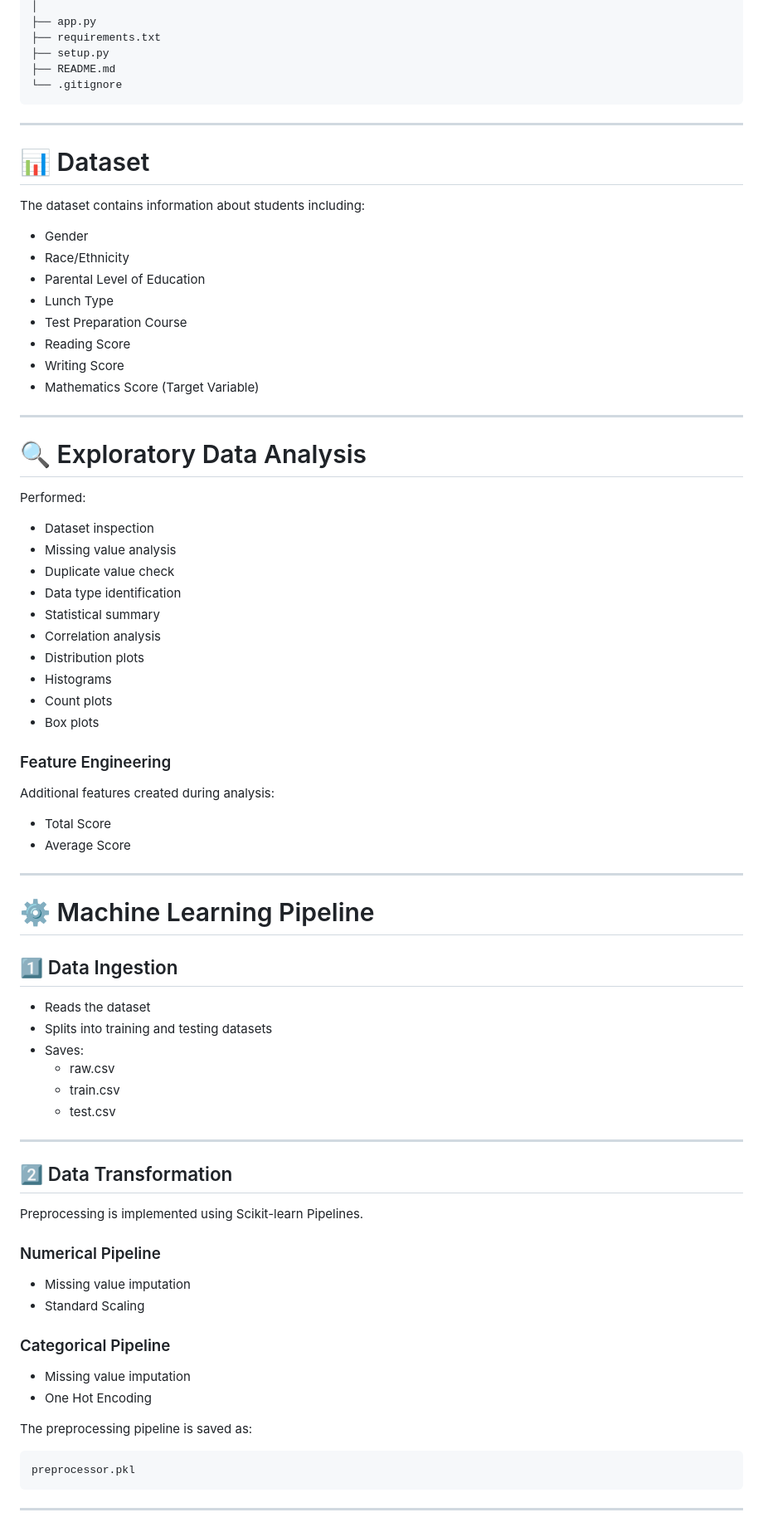
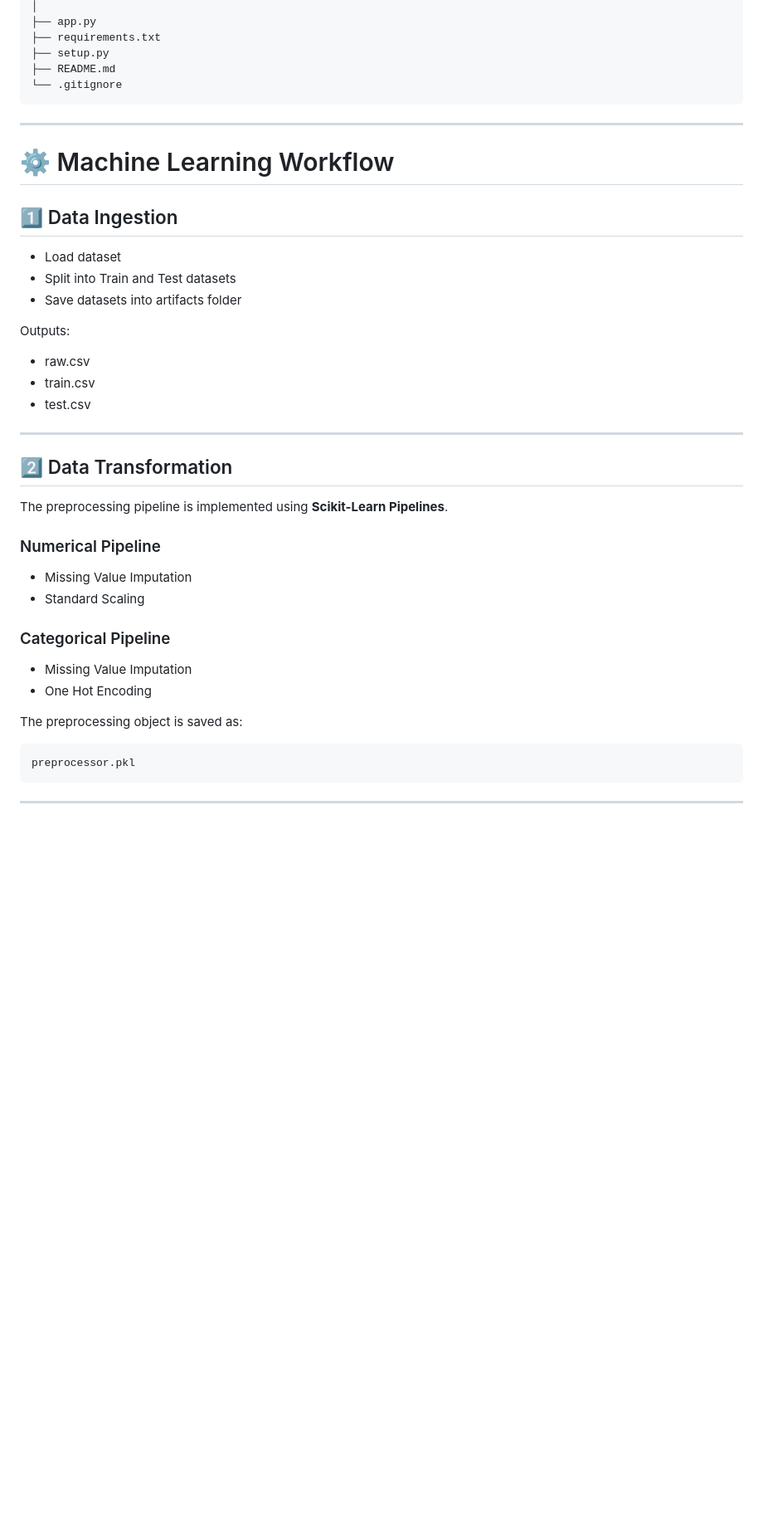
Before and after one commit to Shrirang45/ML-project, a Markdown page: README.md, the part around one of its changes. Shown at 83% size. GitHub-like rendering; blank space fills up the shorter version.

````diff
--- a/README.md
+++ b/README.md
@@ -67,73 +119,37 @@ Student Performance Indicator/
 
 ---
 
-# 📊 Dataset
-
-The dataset contains information about students including:
-
-- Gender
-- Race/Ethnicity
-- Parental Level of Education
-- Lunch Type
-- Test Preparation Course
-- Reading Score
-- Writing Score
-- Mathematics Score (Target Variable)
-
----
-
-# 🔍 Exploratory Data Analysis
-
-Performed:
-
-- Dataset inspection
-- Missing value analysis
-- Duplicate value check
-- Data type identification
-- Statistical summary
-- Correlation analysis
-- Distribution plots
-- Histograms
-- Count plots
-- Box plots
-
-### Feature Engineering
-
-Additional features created during analysis:
-
-- Total Score
-- Average Score
-
----
-
-# ⚙️ Machine Learning Pipeline
+# ⚙️ Machine Learning Workflow
 
 ## 1️⃣ Data Ingestion
 
-- Reads the dataset
-- Splits into training and testing datasets
-- Saves:
-  - raw.csv
-  - train.csv
-  - test.csv
+- Load dataset
+- Split into Train and Test datasets
+- Save datasets into artifacts folder
+
+Outputs:
+
+- raw.csv
+- train.csv
+- test.csv
 
 ---
 
 ## 2️⃣ Data Transformation
 
-Preprocessing is implemented using Scikit-learn Pipelines.
+The preprocessing pipeline is implemented using **Scikit-Learn Pipelines**.
 
 ### Numerical Pipeline
 
-- Missing value imputation
+- Missing Value Imputation
 - Standard Scaling
 
 ### Categorical Pipeline
 
-- Missing value imputation
+- Missing Value Imputation
 - One Hot Encoding
 
-The preprocessing pipeline is saved as:
+The preprocessing object is saved as:
 
 ```
 preprocessor.pkl
````
Also changed, not shown: other parts of README.md (+160 -75 lines).
